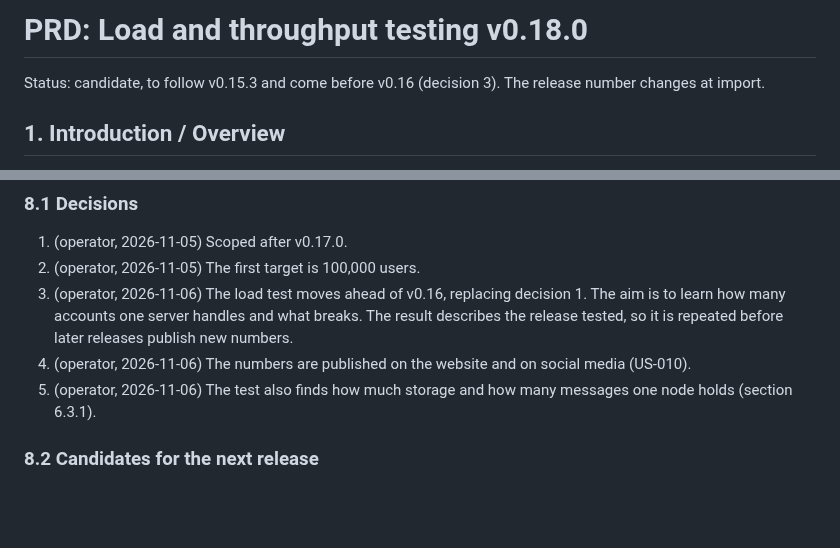
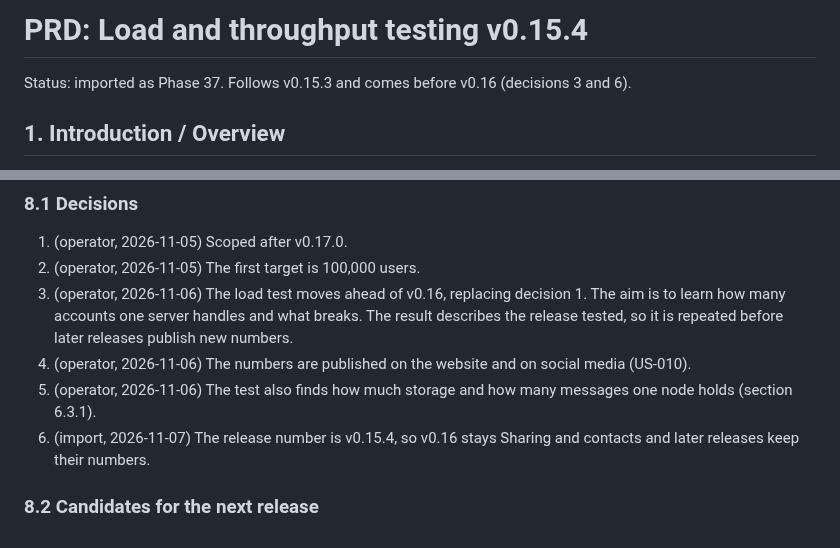
Before and after one commit to bongo-project/bongo, a Markdown page: prds/backlog/prd-load-test-v0.15.4.md, 2 parts joined by grey strips. GitHub-like rendering; blank space fills up the shorter version.

```diff
--- a/prds/research/prd-load-test-v0.18.md
+++ b/prds/backlog/prd-load-test-v0.15.4.md
@@ -1,7 +1,7 @@
-# PRD: Load and throughput testing v0.18.0
+# PRD: Load and throughput testing v0.15.4
 
-Status: candidate, to follow v0.15.3 and come before v0.16 (decision 3). The
-release number changes at import.
+Status: imported as Phase 37. Follows v0.15.3 and comes before v0.16 (decisions 3
+and 6).
 
 ## 1. Introduction / Overview
 
@@ -349,5 +349,7 @@ worthwhile.
    media (US-010).
 5. (operator, 2026-11-06) The test also finds how much storage and how many messages
    one node holds (section 6.3.1).
+6. (import, 2026-11-07) The release number is v0.15.4, so v0.16 stays Sharing and
+   contacts and later releases keep their numbers.
 
 ### 8.2 Candidates for the next release
```
Also changed, not shown: prds/TASKS.md (+23 -0 lines), prds/progress.md (+4 -0 lines).
